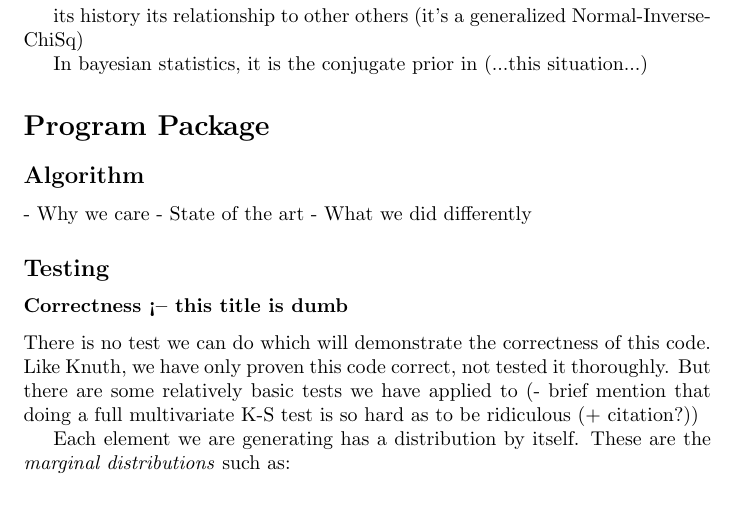
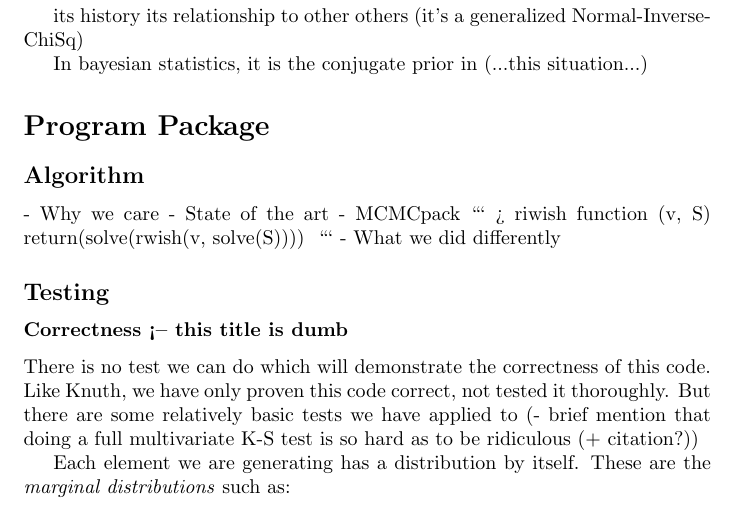
Before and after one commit to Daniel306/stat440, a LaTeX document (docs/writeup/outline.tex): part of page 2 of 5, cut so that both start at the same text. Compiled offline with pdfLaTeX.

````diff
--- a/docs/writeup/outline.tex
+++ b/docs/writeup/outline.tex
@@ -56,6 +56,14 @@
 
 - Why we care
 - State of the art
+  - MCMCpack
+  ```
+  > riwish
+  function (v, S)
+  {
+      return(solve(rwish(v, solve(S))))
+      }
+   ```
 - What we did differently
 
 % (2?? pages)
````
